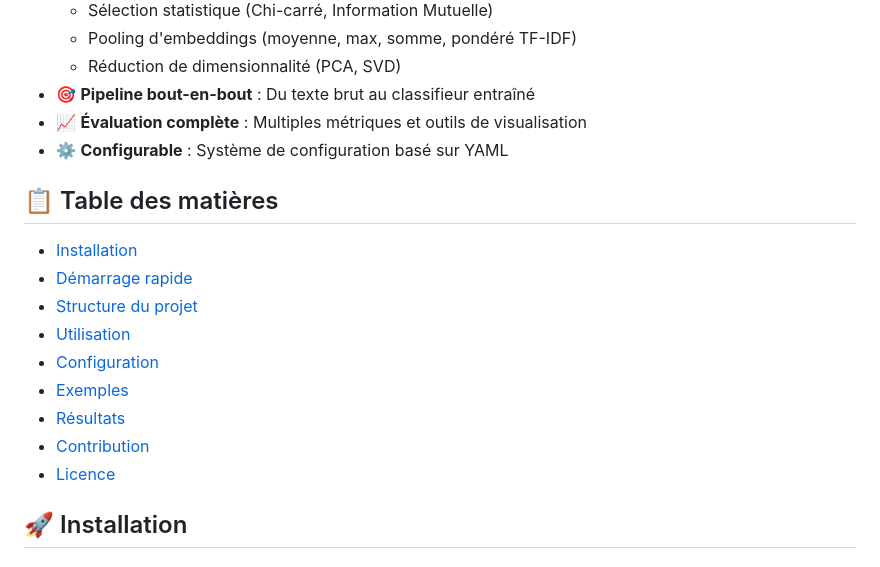
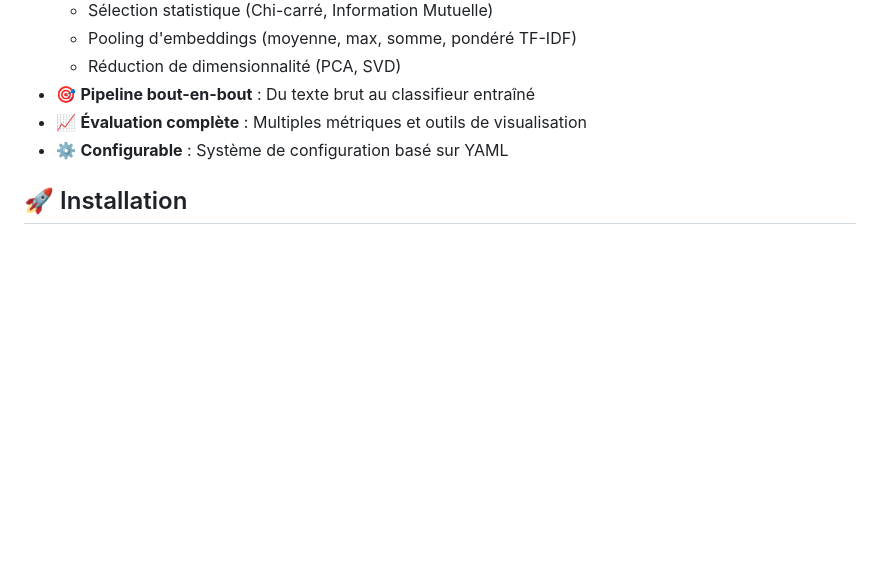
Before and after one commit to ManarJebali/ArabicNLP, a Markdown page: README.md, the part around the change. Drawn GitHub-style; blank space fills up the shorter version.

Commit message:
Revise README for project structure and setup
Updated the README to reflect the project structure and installation instructions.

```diff
--- a/README.md
+++ b/README.md
@@ -110,18 +110,6 @@ Un pipeline complet pour la classification de textes arabes utilisant des embedd
 - 📈 **Évaluation complète** : Multiples métriques et outils de visualisation
 - ⚙️ **Configurable** : Système de configuration basé sur YAML
 
-## 📋 Table des matières
-
-- [Installation](#installation)
-- [Démarrage rapide](#démarrage-rapide)
-- [Structure du projet](#structure-du-projet)
-- [Utilisation](#utilisation)
-- [Configuration](#configuration)
-- [Exemples](#exemples)
-- [Résultats](#résultats)
-- [Contribution](#contribution)
-- [Licence](#licence)
-
 ## 🚀 Installation
 
 ### Prérequis
```
